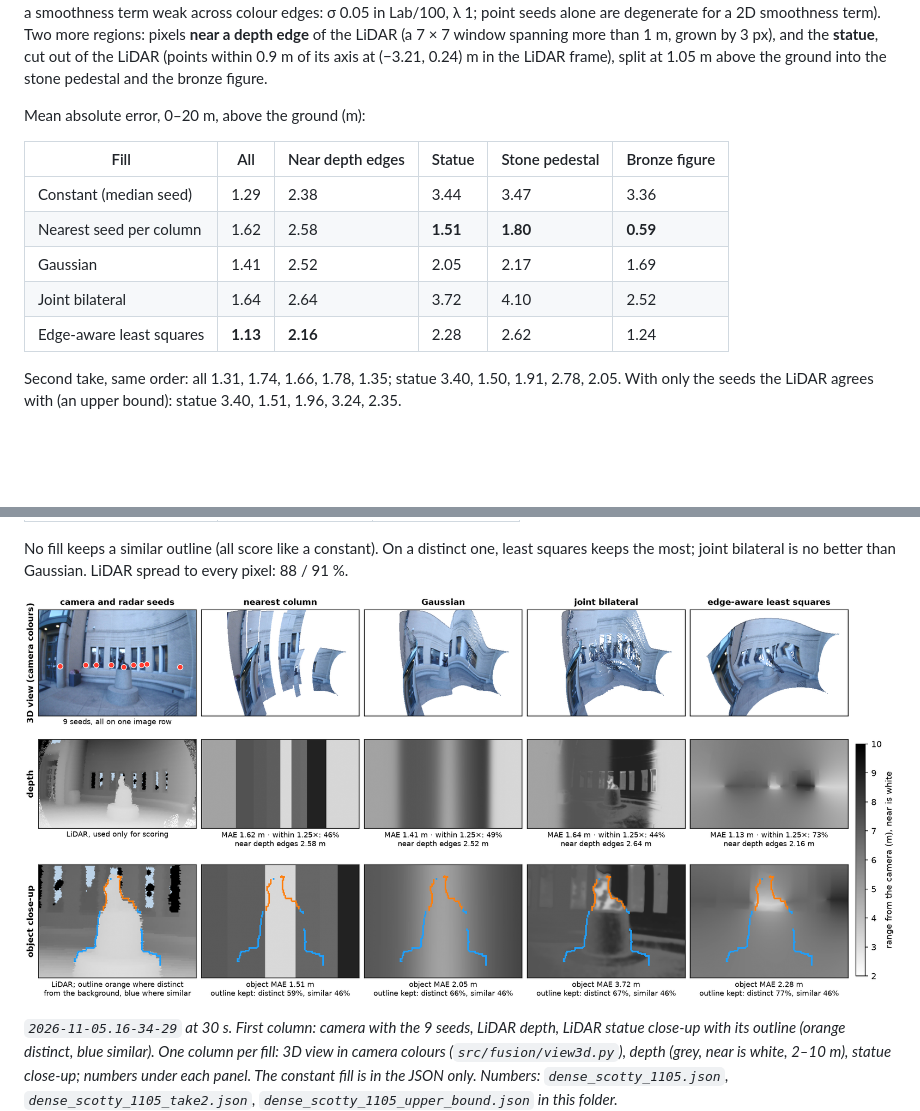
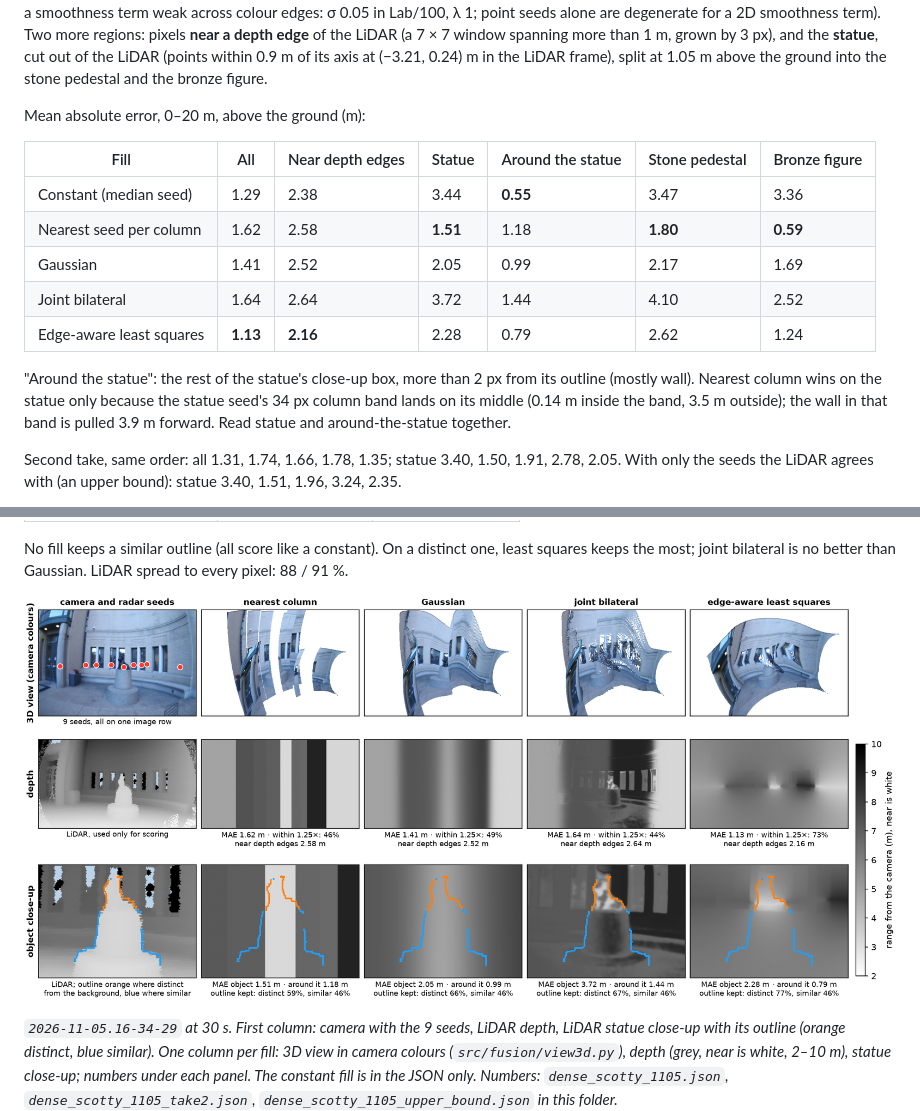
Before and after one commit to berlin0308/radar-camera-3d, a Markdown page: experiments/m6-dense-depth/README.md, 2 parts joined by grey strips. GitHub-like rendering; pictures changed too: figures/dense_scotty_1105.png; blank space fills up the shorter version.

```diff
--- a/experiments/m6-dense-depth/README.md
+++ b/experiments/m6-dense-depth/README.md
@@ -81,13 +81,15 @@ Scene: `2026-11-05.16-34-29` (second take `16-36-41`), the statue 3.2 m ahead wi
 
 Mean absolute error, 0–20 m, above the ground (m):
 
-| Fill | All | Near depth edges | Statue | Stone pedestal | Bronze figure |
-|---|---|---|---|---|---|
-| Constant (median seed) | 1.29 | 2.38 | 3.44 | 3.47 | 3.36 |
-| Nearest seed per column | 1.62 | 2.58 | **1.51** | **1.80** | **0.59** |
-| Gaussian | 1.41 | 2.52 | 2.05 | 2.17 | 1.69 |
-| Joint bilateral | 1.64 | 2.64 | 3.72 | 4.10 | 2.52 |
-| Edge-aware least squares | **1.13** | **2.16** | 2.28 | 2.62 | 1.24 |
+| Fill | All | Near depth edges | Statue | Around the statue | Stone pedestal | Bronze figure |
+|---|---|---|---|---|---|---|
+| Constant (median seed) | 1.29 | 2.38 | 3.44 | **0.55** | 3.47 | 3.36 |
+| Nearest seed per column | 1.62 | 2.58 | **1.51** | 1.18 | **1.80** | **0.59** |
+| Gaussian | 1.41 | 2.52 | 2.05 | 0.99 | 2.17 | 1.69 |
+| Joint bilateral | 1.64 | 2.64 | 3.72 | 1.44 | 4.10 | 2.52 |
+| Edge-aware least squares | **1.13** | **2.16** | 2.28 | 0.79 | 2.62 | 1.24 |
+
+"Around the statue": the rest of the statue's close-up box, more than 2 px from its outline (mostly wall). Nearest column wins on the statue only because the statue seed's 34 px column band lands on its middle (0.14 m inside the band, 3.5 m outside); the wall in that band is pulled 3.9 m forward. Read statue and around-the-statue together.
 
 Second take, same order: all 1.31, 1.74, 1.66, 1.78, 1.35; statue 3.40, 1.50, 1.91, 2.78, 2.05. With only the seeds the LiDAR agrees with (an upper bound): statue 3.40, 1.51, 1.96, 3.24, 2.35.
 
```
Also changed, not shown: report/draft.md (+12 -11 lines), 5 other files.
